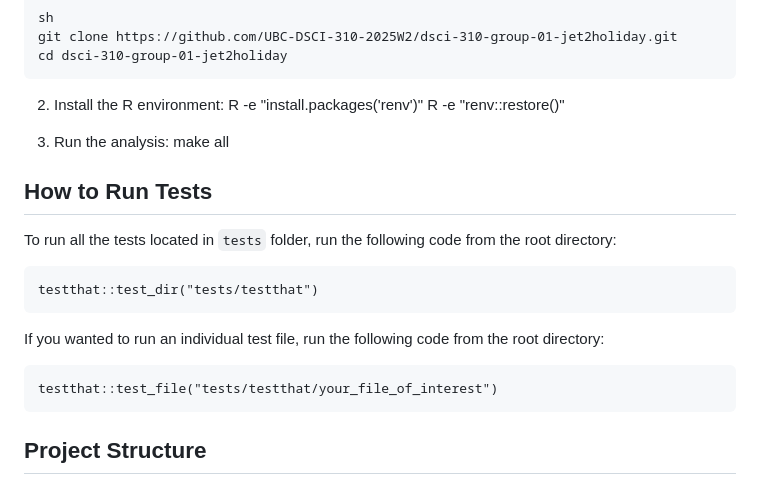
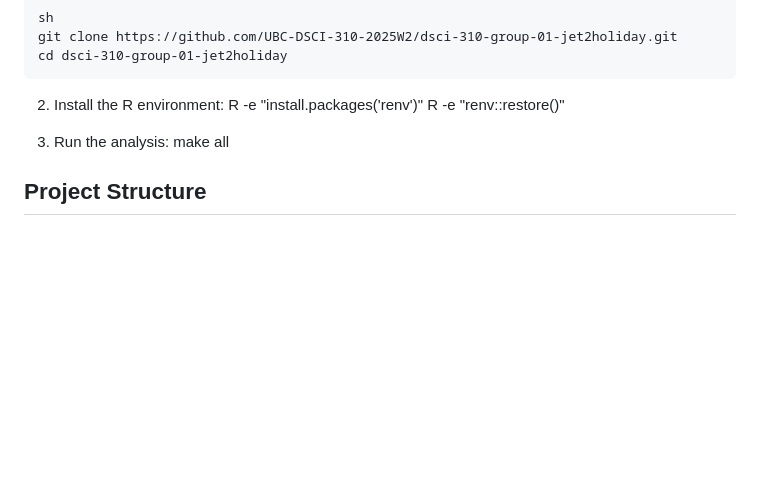
Before and after one commit to UBC-DSCI-310-2025W2/dsci-310-group-01-jet2holiday, a Markdown page: README.md, the part around the change. Drawn GitHub-style; blank space fills up the shorter version.

Commit message:
Update README.md
Because as others have noted, test will be removed thus this section is not required anymore.

````diff
--- a/README.md
+++ b/README.md
@@ -90,20 +90,6 @@ R -e "renv::restore()"
 3. Run the analysis:
 make all
 
-## How to Run Tests
-
-To run all the tests located in `tests` folder, run the following code from the root directory:
-
-```
-testthat::test_dir("tests/testthat")
-```
-
-If you wanted to run an individual test file, run the following code from the root directory:
-
-```
-testthat::test_file("tests/testthat/your_file_of_interest")
-```
-
 ## Project Structure
 
 - `src/airbnb_price_analysis.ipynb`: original analysis notebook
````
